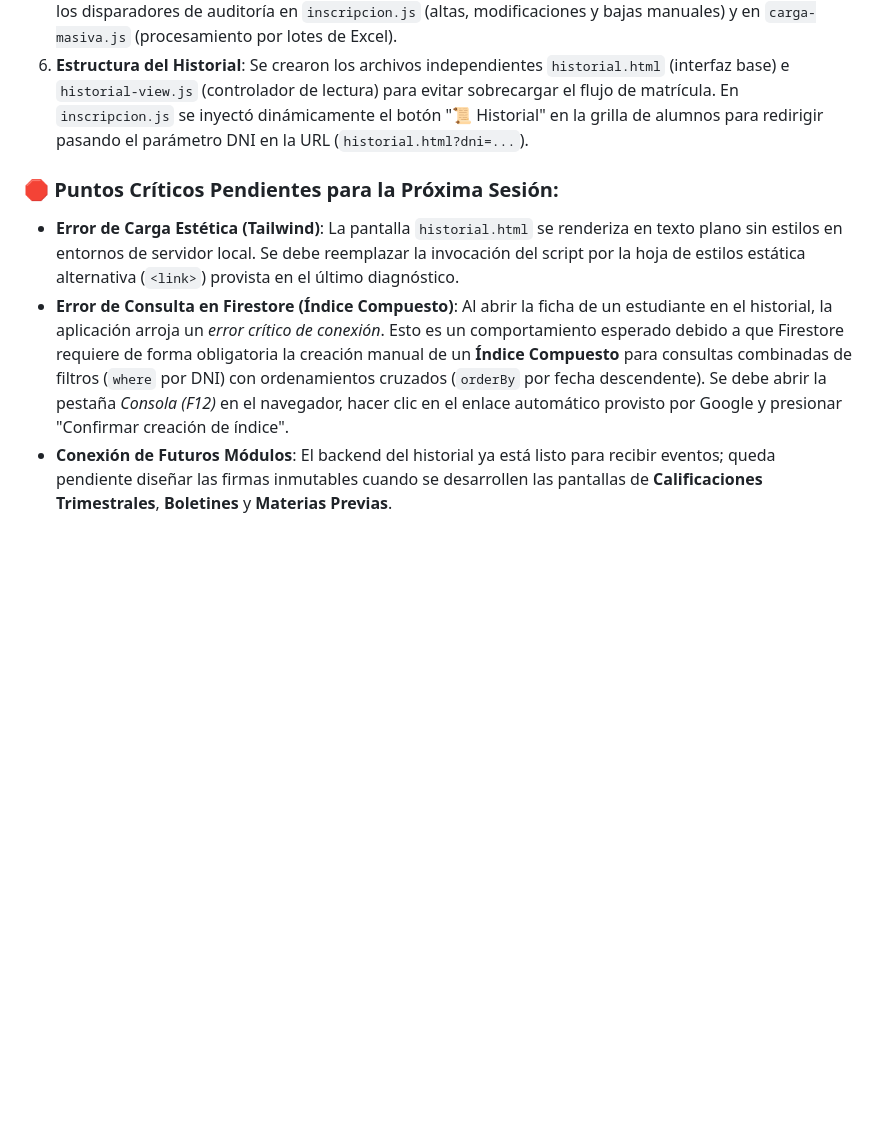
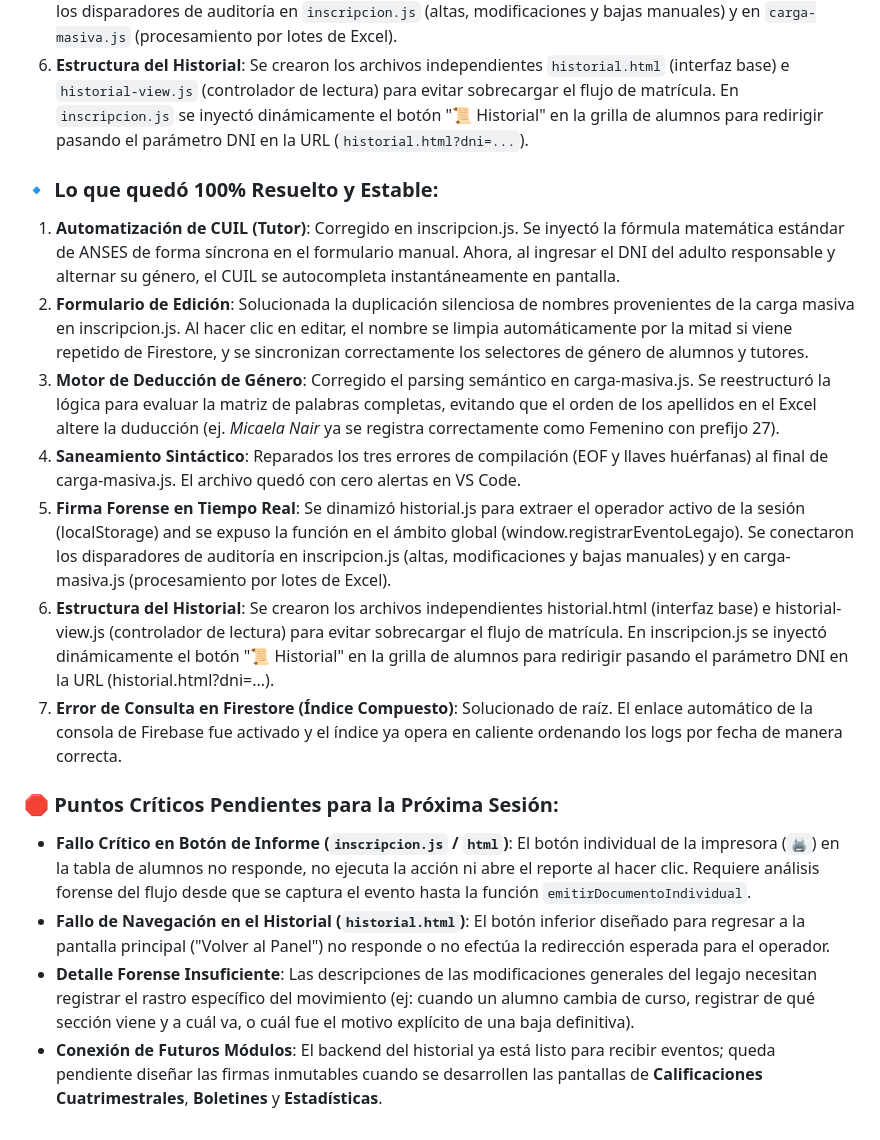
Before and after one commit to Haspenrg/Gestion-Alumnos, a Markdown page: .ai-context.md, the part around the change. Rendered like a GitHub page; blank space fills up the shorter version.

Commit message:
contexto

```diff
--- a/.ai-context.md
+++ b/.ai-context.md
@@ -232,7 +232,17 @@ Para completar el motor de legajo histórico inmutable del Colegio HASPEN, se de
 5. **Firma Forense en Tiempo Real**: Se dinamizó `historial.js` para extraer el operador activo de la sesión (`localStorage`) y se expuso la función en el ámbito global (`window.registrarEventoLegajo`). Se conectaron los disparadores de auditoría en `inscripcion.js` (altas, modificaciones y bajas manuales) y en `carga-masiva.js` (procesamiento por lotes de Excel).
 6. **Estructura del Historial**: Se crearon los archivos independientes `historial.html` (interfaz base) e `historial-view.js` (controlador de lectura) para evitar sobrecargar el flujo de matrícula. En `inscripcion.js` se inyectó dinámicamente el botón "📜 Historial" en la grilla de alumnos para redirigir pasando el parámetro DNI en la URL (`historial.html?dni=...`).
 
+### 🔹 Lo que quedó 100% Resuelto y Estable:
+1. **Automatización de CUIL (Tutor)**: Corregido en inscripcion.js. Se inyectó la fórmula matemática estándar de ANSES de forma síncrona en el formulario manual. Ahora, al ingresar el DNI del adulto responsable y alternar su género, el CUIL se autocompleta instantáneamente en pantalla.
+2. **Formulario de Edición**: Solucionada la duplicación silenciosa de nombres provenientes de la carga masiva en inscripcion.js. Al hacer clic en editar, el nombre se limpia automáticamente por la mitad si viene repetido de Firestore, y se sincronizan correctamente los selectores de género de alumnos y tutores.
+3. **Motor de Deducción de Género**: Corregido el parsing semántico en carga-masiva.js. Se reestructuró la lógica para evaluar la matriz de palabras completas, evitando que el orden de los apellidos en el Excel altere la duducción (ej. *Micaela Nair* ya se registra correctamente como Femenino con prefijo 27).
+4. **Saneamiento Sintáctico**: Reparados los tres errores de compilación (EOF y llaves huérfanas) al final de carga-masiva.js. El archivo quedó con cero alertas en VS Code.
+5. **Firma Forense en Tiempo Real**: Se dinamizó historial.js para extraer el operador activo de la sesión (localStorage) and se expuso la función en el ámbito global (window.registrarEventoLegajo). Se conectaron los disparadores de auditoría en inscripcion.js (altas, modificaciones y bajas manuales) y en carga-masiva.js (procesamiento por lotes de Excel).
+6. **Estructura del Historial**: Se crearon los archivos independientes historial.html (interfaz base) e historial-view.js (controlador de lectura) para evitar sobrecargar el flujo de matrícula. En inscripcion.js se inyectó dinámicamente el botón "📜 Historial" en la grilla de alumnos para redirigir pasando el parámetro DNI en la URL (historial.html?dni=...).
+7. **Error de Consulta en Firestore (Índice Compuesto)**: Solucionado de raíz. El enlace automático de la consola de Firebase fue activado y el índice ya opera en caliente ordenando los logs por fecha de manera correcta.
+
 ### 🛑 Puntos Críticos Pendientes para la Próxima Sesión:
-* **Error de Carga Estética (Tailwind)**: La pantalla `historial.html` se renderiza en texto plano sin estilos en entornos de servidor local. Se debe reemplazar la invocación del script por la hoja de estilos estática alternativa (`<link>`) provista en el último diagnóstico.
-* **Error de Consulta en Firestore (Índice Compuesto)**: Al abrir la ficha de un estudiante en el historial, la aplicación arroja un *error crítico de conexión*. Esto es un comportamiento esperado debido a que Firestore requiere de forma obligatoria la creación manual de un **Índice Compuesto** para consultas combinadas de filtros (`where` por DNI) con ordenamientos cruzados (`orderBy` por fecha descendente). Se debe abrir la pestaña *Consola (F12)* en el navegador, hacer clic en el enlace automático provisto por Google y presionar "Confirmar creación de índice".
-* **Conexión de Futuros Módulos**: El backend del historial ya está listo para recibir eventos; queda pendiente diseñar las firmas inmutables cuando se desarrollen las pantallas de **Calificaciones Trimestrales**, **Boletines** y **Materias Previas**.
+- **Fallo Crítico en Botón de Informe (`inscripcion.js` / `html`)**: El botón individual de la impresora (`🖨`) en la tabla de alumnos no responde, no ejecuta la acción ni abre el reporte al hacer clic. Requiere análisis forense del flujo desde que se captura el evento hasta la función `emitirDocumentoIndividual`.
+- **Fallo de Navegación en el Historial (`historial.html`)**: El botón inferior diseñado para regresar a la pantalla principal ("Volver al Panel") no responde o no efectúa la redirección esperada para el operador.
+- **Detalle Forense Insuficiente**: Las descripciones de las modificaciones generales del legajo necesitan registrar el rastro específico del movimiento (ej: cuando un alumno cambia de curso, registrar de qué sección viene y a cuál va, o cuál fue el motivo explícito de una baja definitiva).
+- **Conexión de Futuros Módulos**: El backend del historial ya está listo para recibir eventos; queda pendiente diseñar las firmas inmutables cuando se desarrollen las pantallas de **Calificaciones Cuatrimestrales**, **Boletines** y **Estadísticas**.
```
